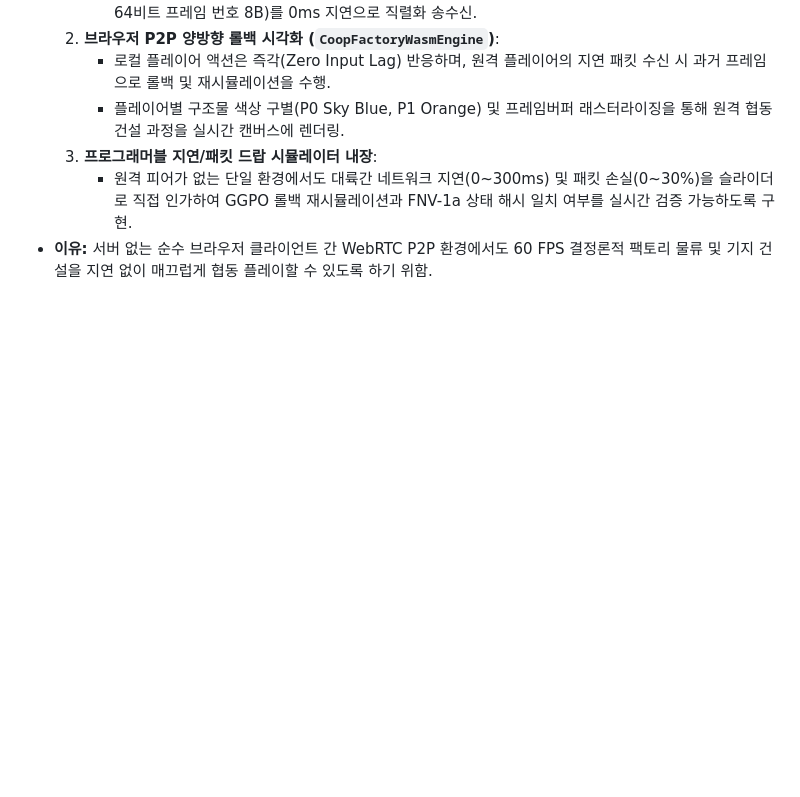
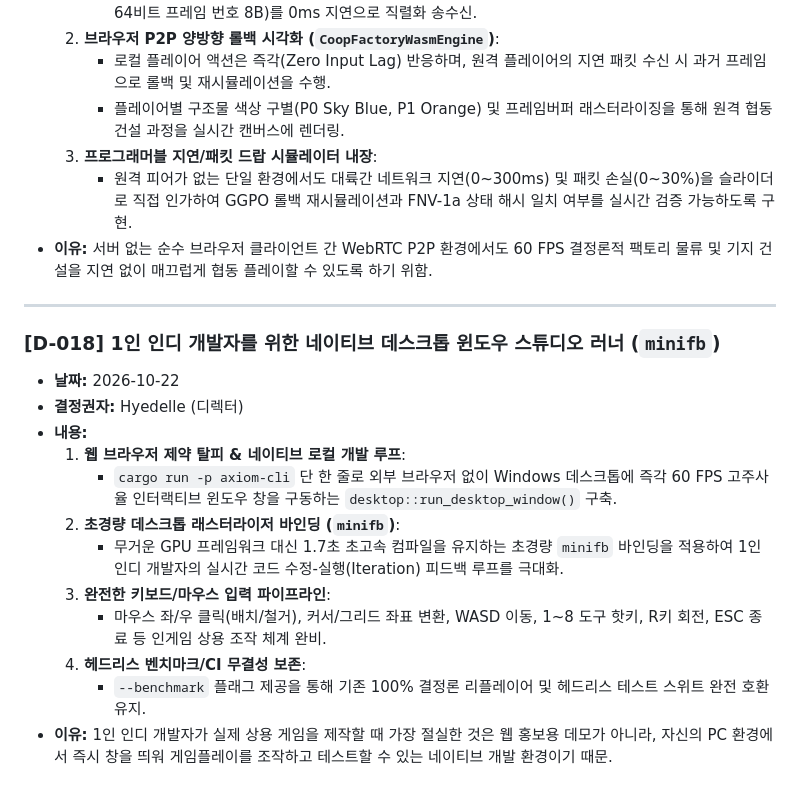
Before and after one commit to Hyedelle/Axiom, a Markdown page: docs/decisions.md, the part around the change. Drawn GitHub-style; blank space fills up the shorter version.

Commit message:
docs: sync tasks and decisions for T-054 native desktop runner

```diff
--- a/docs/decisions.md
+++ b/docs/decisions.md
@@ -204,3 +204,19 @@
   3. **프로그래머블 지연/패킷 드랍 시뮬레이터 내장**:
      - 원격 피어가 없는 단일 환경에서도 대륙간 네트워크 지연(0~300ms) 및 패킷 손실(0~30%)을 슬라이더로 직접 인가하여 GGPO 롤백 재시뮬레이션과 FNV-1a 상태 해시 일치 여부를 실시간 검증 가능하도록 구현.
 - **이유:** 서버 없는 순수 브라우저 클라이언트 간 WebRTC P2P 환경에서도 60 FPS 결정론적 팩토리 물류 및 기지 건설을 지연 없이 매끄럽게 협동 플레이할 수 있도록 하기 위함.
+
+---
+
+### [D-018] 1인 인디 개발자를 위한 네이티브 데스크톱 윈도우 스튜디오 러너 (`minifb`)
+- **날짜:** 2026-10-22
+- **결정권자:** Hyedelle (디렉터)
+- **내용:**
+  1. **웹 브라우저 제약 탈피 & 네이티브 로컬 개발 루프**:
+     - `cargo run -p axiom-cli` 단 한 줄로 외부 브라우저 없이 Windows 데스크톱에 즉각 60 FPS 고주사율 인터랙티브 윈도우 창을 구동하는 `desktop::run_desktop_window()` 구축.
+  2. **초경량 데스크톱 래스터라이저 바인딩 (`minifb`)**:
+     - 무거운 GPU 프레임워크 대신 1.7초 초고속 컴파일을 유지하는 초경량 `minifb` 바인딩을 적용하여 1인 인디 개발자의 실시간 코드 수정-실행(Iteration) 피드백 루프를 극대화.
+  3. **완전한 키보드/마우스 입력 파이프라인**:
+     - 마우스 좌/우 클릭(배치/철거), 커서/그리드 좌표 변환, WASD 이동, 1~8 도구 핫키, R키 회전, ESC 종료 등 인게임 상용 조작 체계 완비.
+  4. **헤드리스 벤치마크/CI 무결성 보존**:
+     - `--benchmark` 플래그 제공을 통해 기존 100% 결정론 리플레이어 및 헤드리스 테스트 스위트 완전 호환 유지.
+- **이유:** 1인 인디 개발자가 실제 상용 게임을 제작할 때 가장 절실한 것은 웹 홍보용 데모가 아니라, 자신의 PC 환경에서 즉시 창을 띄워 게임플레이를 조작하고 테스트할 수 있는 네이티브 개발 환경이기 때문.
```
Also changed, not shown: docs/tasks.md (+6 -7 lines).
